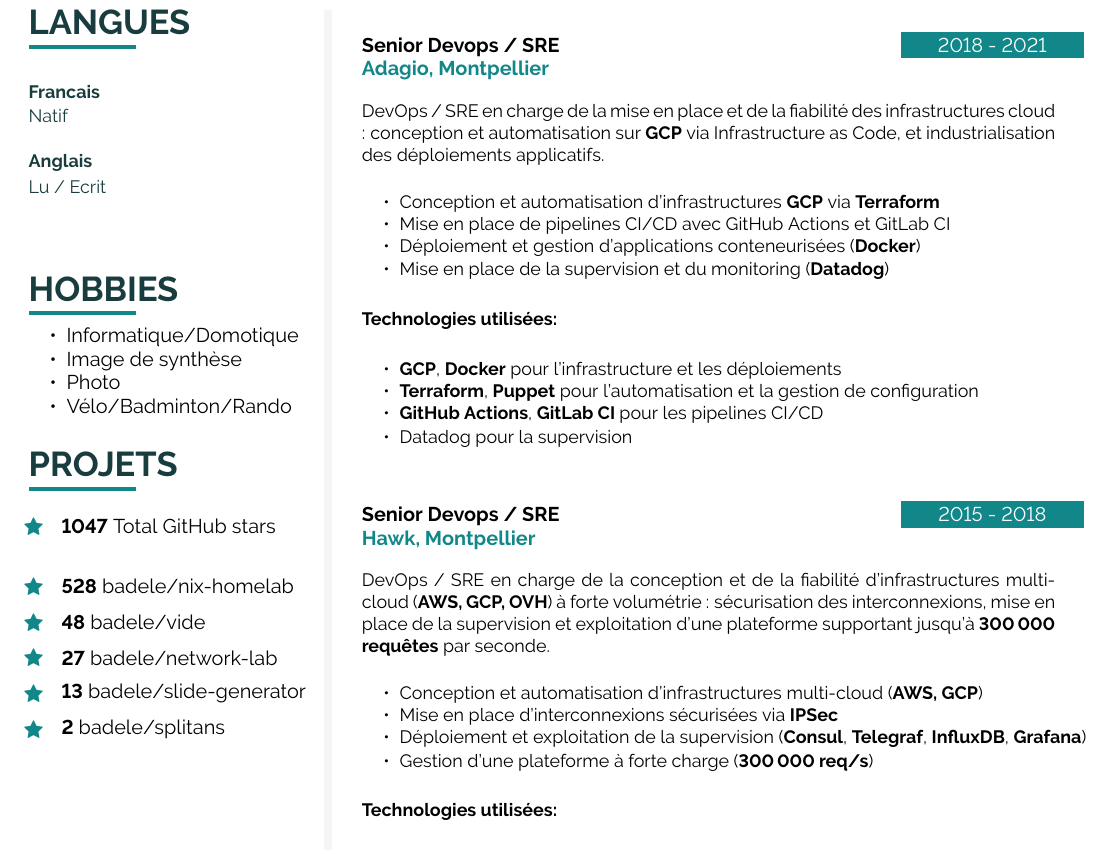
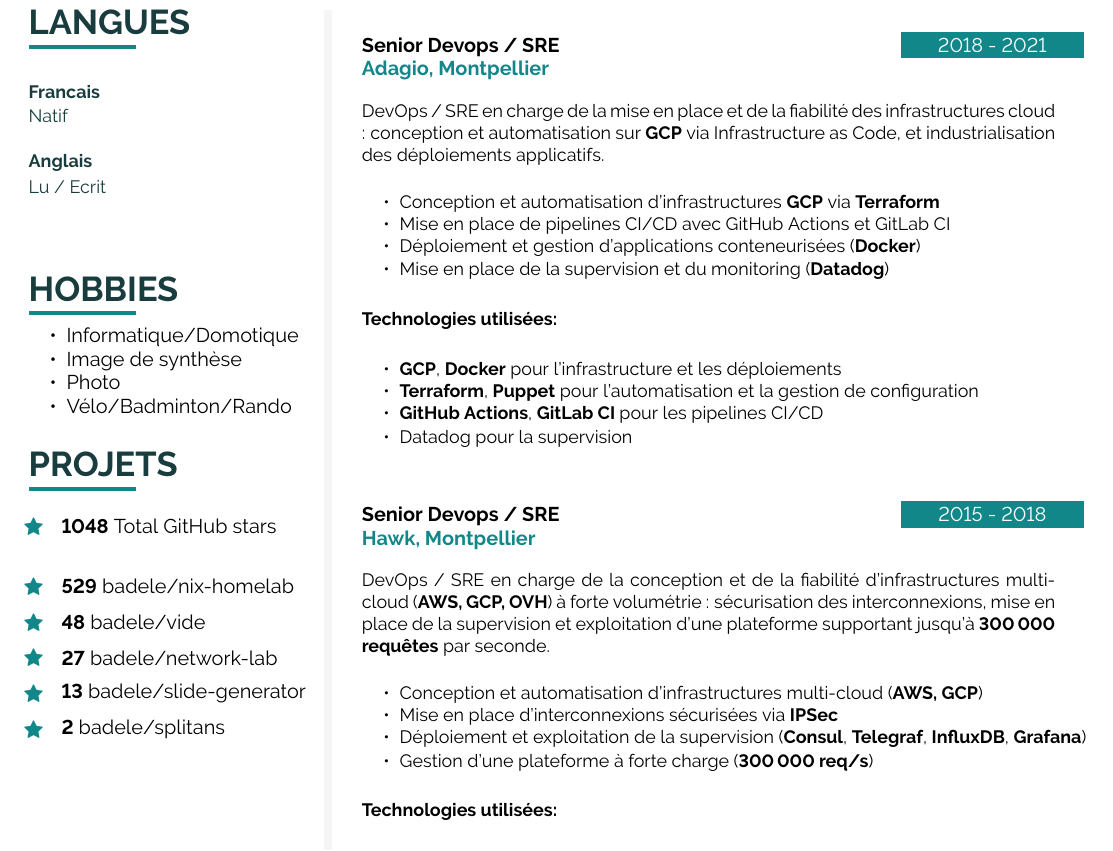
Before and after one commit to badele/cv, a LaTeX document (latex/fr/main.tex, which reads latex/github.tex): part of page 2 of 2, cut so that both start at the same text. Compiled offline with pdfLaTeX.

Commit message:
chore: update github stars

```diff
--- a/latex/github.tex
+++ b/latex/github.tex
@@ -1,6 +1,6 @@
-\icontext{Star}{12}{\textbf{1047} Total GitHub stars}{black}\\[6pt]
+\icontext{Star}{12}{\textbf{1048} Total GitHub stars}{black}\\[6pt]
 
-\icontext{Star}{12}{\textbf{528}  \href{https://github.com/badele/nix-homelab}{badele/nix-homelab}}{black}\\[6pt]
+\icontext{Star}{12}{\textbf{529}  \href{https://github.com/badele/nix-homelab}{badele/nix-homelab}}{black}\\[6pt]
 \icontext{Star}{12}{\textbf{48}  \href{https://github.com/badele/vide}{badele/vide}}{black}\\[6pt]
 \icontext{Star}{12}{\textbf{27}  \href{https://github.com/badele/network-lab}{badele/network-lab}}{black}\\[6pt]
 \icontext{Star}{12}{\textbf{13}  \href{https://github.com/badele/slide-generator}{badele/slide-generator}}{black}\\[6pt]
```
Also changed, not shown: 1 other file.
